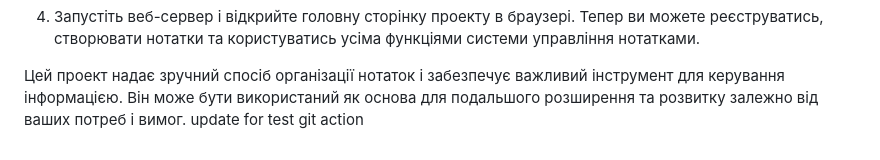
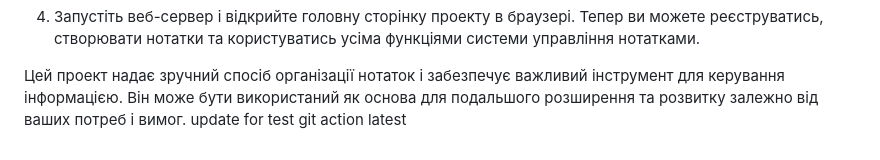
Before and after one commit to flytomoonwannafly/skill-up-project, a Markdown page: README.md, the part around the change. GitHub-like rendering.

```diff
--- a/README.md
+++ b/README.md
@@ -32,4 +32,4 @@
 4. Запустіть веб-сервер і відкрийте головну сторінку проекту в браузері. Тепер ви можете реєструватись, створювати нотатки та користуватись усіма функціями системи управління нотатками.
 
 Цей проект надає зручний спосіб організації нотаток і забезпечує важливий інструмент для керування інформацією. Він може бути використаний як основа для подальшого розширення та розвитку залежно від ваших потреб і вимог.
-update for test git action
+update for test git action latest
```
